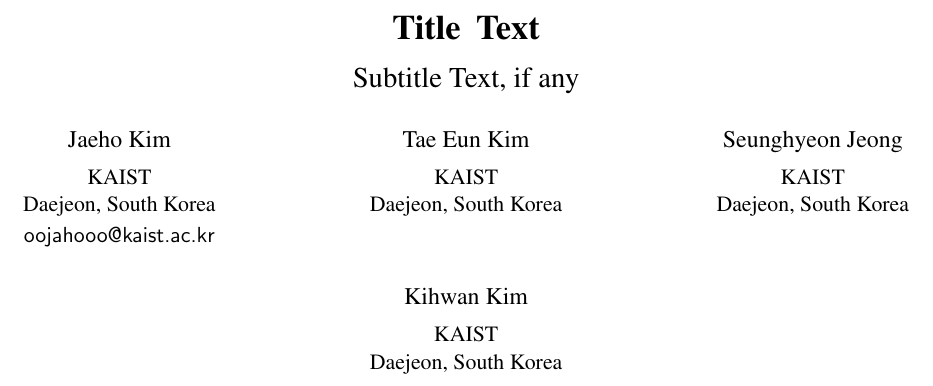
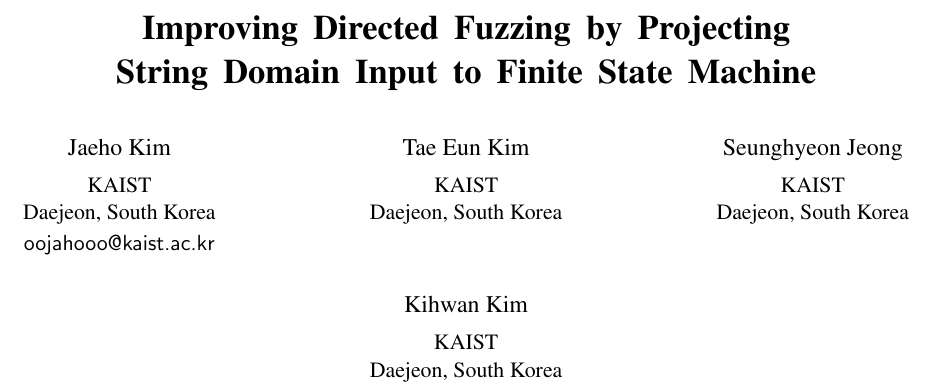
Before and after one commit to goodtaeeun/smAFL, a LaTeX paper (final-report/paper.tex): part of page 1 of 2 before the commit and part of page 1 of 3 after it, cut at the place of the change. Compiled offline with pdfLaTeX; a missing font is replaced by an installed copy or a similar font.

Commit message:
update report

```diff
--- a/final-report/paper.tex
+++ b/final-report/paper.tex
@@ -24,8 +24,7 @@
 \titlebanner{banner above paper title}        % These are ignored unless
 \preprintfooter{short description of paper}   % 'preprint' option specified.
 
-\title{Title Text}
-\subtitle{Subtitle Text, if any}
+\title{Improving Directed Fuzzing by Projecting String Domain Input to Finite State Machine}
 
 \authorinfo{Jaeho Kim}
 {KAIST \\
```
Also changed, not shown: final-report/figure/atoi.png (added), final-report/paper.bbl (deleted), final-report/paper.pdf (deleted), final-report/paper.tex (10 more changed lines), 3 other files.
